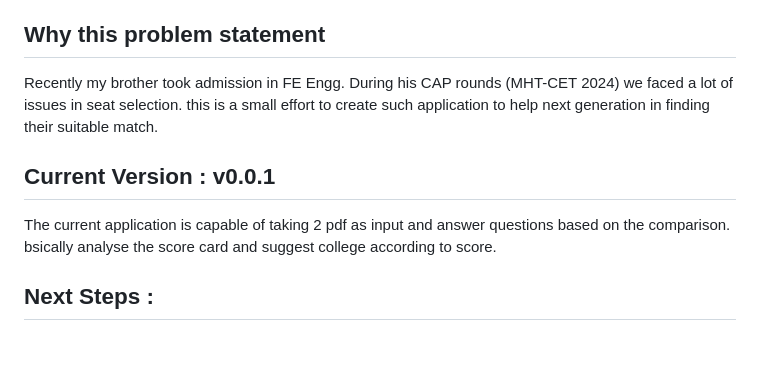
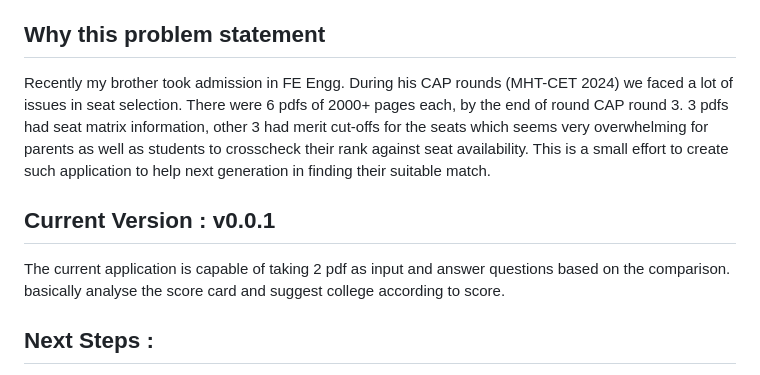
Before and after one commit to TuneHQ/cookbook, a Markdown page: community/UniFriend/README.md, the part around the change printed below. Rendered like a GitHub page; blank space fills up the shorter version.

```diff
--- a/community/UniFriend/README.md
+++ b/community/UniFriend/README.md
@@ -3,11 +3,11 @@
 This project is a full-stack Python application that allows users to interact with PDF documents— score card, seat matrix pdf and merit cuoff pdf —through a chat interface. The application leverages open-source technologies and integrates with advanced language models to provide insightful, conversational responses based on the content of uploaded PDFs.
 
 ## Why this problem statement
-Recently my brother took admission in FE Engg. During his CAP rounds (MHT-CET 2024) we faced a lot of issues in seat selection. this is a small effort to create such application to help next generation in finding their suitable match.
+Recently my brother took admission in FE Engg. During his CAP rounds (MHT-CET 2024) we faced a lot of issues in seat selection. There were 6 pdfs of 2000+ pages each, by the end of round CAP round 3. 3 pdfs had seat matrix information, other 3 had merit cut-offs for the seats which seems very overwhelming for parents as well as students to crosscheck their rank against seat availability. This is a small effort to create such application to help next generation in finding their suitable match.
 
 
 ## Current Version :  v0.0.1
-The current application is capable of taking 2 pdf as input and answer questions based on the comparison. bsically analyse the score card and suggest college according to score.
+The current application is capable of taking 2 pdf as input and answer questions based on the comparison. basically analyse the score card and suggest college according to score.
 
 ## Next Steps :
 - v0.0.2 will have more efficient parsing marsheet/score card and cutoff pdf to find the suitable seat for candidate
```
Also changed, not shown: other parts of community/UniFriend/README.md (+1 -1 lines).
